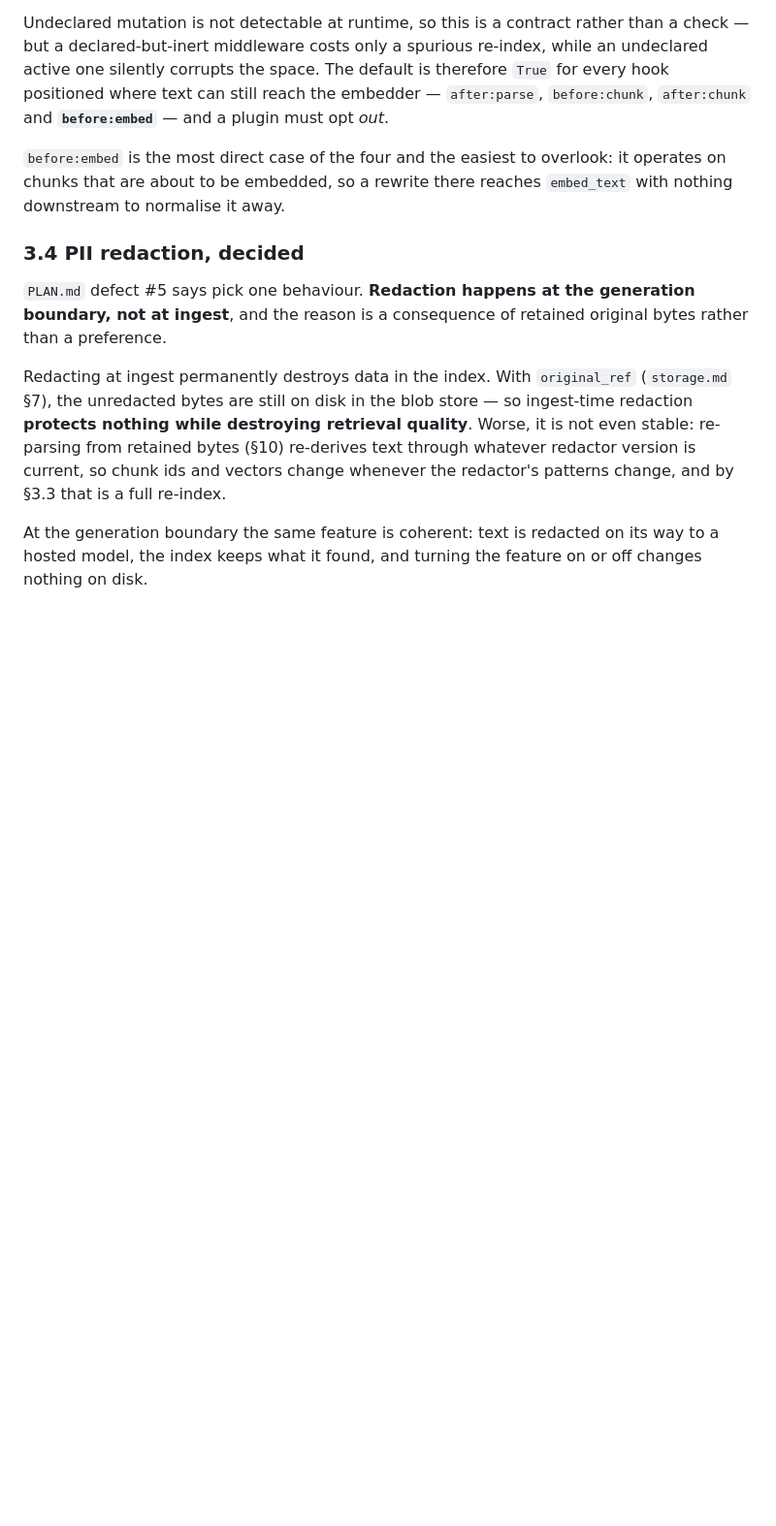
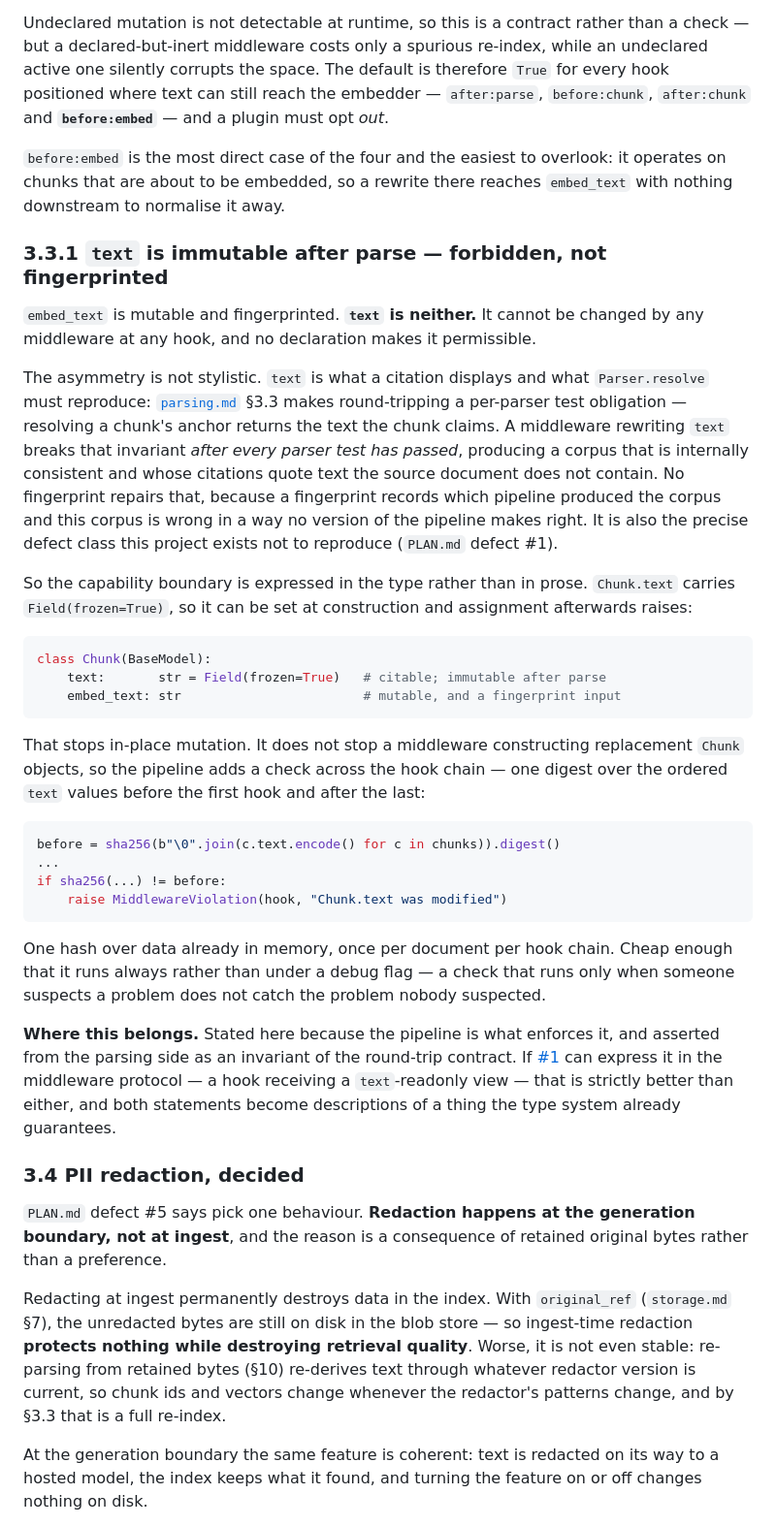
Before and after one commit to mgd43b/manicule, a Markdown page: docs/ingest.md, the part around one of its changes. Shown at 97% size. Rendered like a GitHub page; blank space fills up the shorter version.

````diff
--- a/docs/ingest.md
+++ b/docs/ingest.md
@@ -198,6 +217,50 @@ where text can still reach the embedder — `after:parse`, `before:chunk`, `afte
 `before:embed` is the most direct case of the four and the easiest to overlook: it operates on
 chunks that are about to be embedded, so a rewrite there reaches `embed_text` with nothing
 downstream to normalise it away.
+
+### 3.3.1 `text` is immutable after parse — forbidden, not fingerprinted
+
+`embed_text` is mutable and fingerprinted. **`text` is neither.** It cannot be changed by any
+middleware at any hook, and no declaration makes it permissible.
+
+The asymmetry is not stylistic. `text` is what a citation displays and what `Parser.resolve`
+must reproduce: [`parsing.md`](parsing.md) §3.3 makes round-tripping a per-parser test
+obligation — resolving a chunk's anchor returns the text the chunk claims. A middleware
+rewriting `text` breaks that invariant *after every parser test has passed*, producing a corpus
+that is internally consistent and whose citations quote text the source document does not
+contain. No fingerprint repairs that, because a fingerprint records which pipeline produced the
+corpus and this corpus is wrong in a way no version of the pipeline makes right. It is also the
+precise defect class this project exists not to reproduce (`PLAN.md` defect #1).
+
+So the capability boundary is expressed in the type rather than in prose. `Chunk.text` carries
+`Field(frozen=True)`, so it can be set at construction and assignment afterwards raises:
+
+```python
+class Chunk(BaseModel):
+    text:       str = Field(frozen=True)   # citable; immutable after parse
+    embed_text: str                        # mutable, and a fingerprint input
+```
+
+That stops in-place mutation. It does not stop a middleware constructing replacement `Chunk`
+objects, so the pipeline adds a check across the hook chain — one digest over the ordered
+`text` values before the first hook and after the last:
+
+```python
+before = sha256(b"\0".join(c.text.encode() for c in chunks)).digest()
+...
+if sha256(...) != before:
+    raise MiddlewareViolation(hook, "Chunk.text was modified")
+```
+
+One hash over data already in memory, once per document per hook chain. Cheap enough that it
+runs always rather than under a debug flag — a check that runs only when someone suspects a
+problem does not catch the problem nobody suspected.
+
+**Where this belongs.** Stated here because the pipeline is what enforces it, and asserted from
+the parsing side as an invariant of the round-trip contract. If [#1](https://github.com/mgd43b/manicule/issues/1)
+can express it in the middleware protocol — a hook receiving a `text`-readonly view — that is
+strictly better than either, and both statements become descriptions of a thing the type system
+already guarantees.
 
 ### 3.4 PII redaction, decided
 
````
Also changed, not shown: other parts of docs/ingest.md (+48 -24 lines), docs/storage.md (+2 -2 lines).
